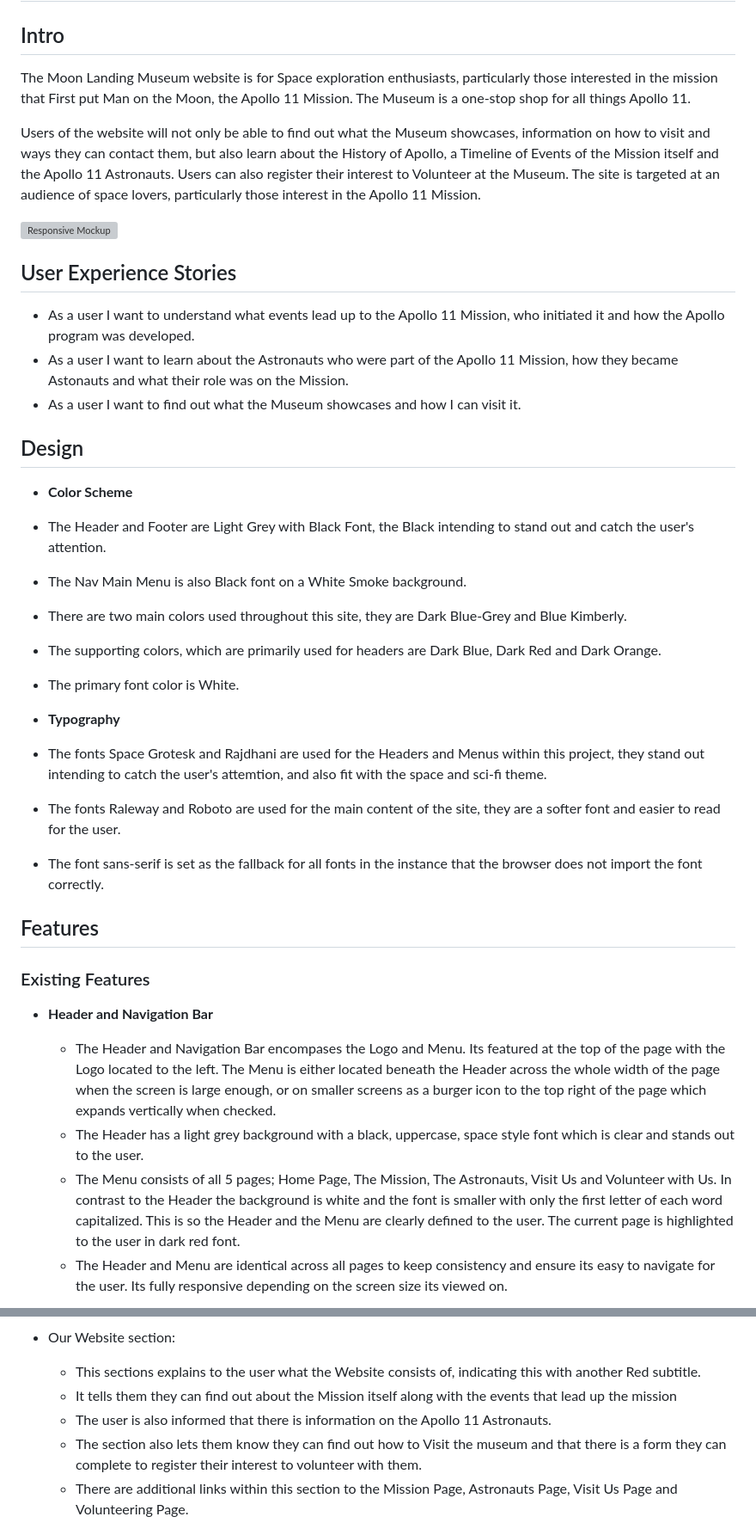
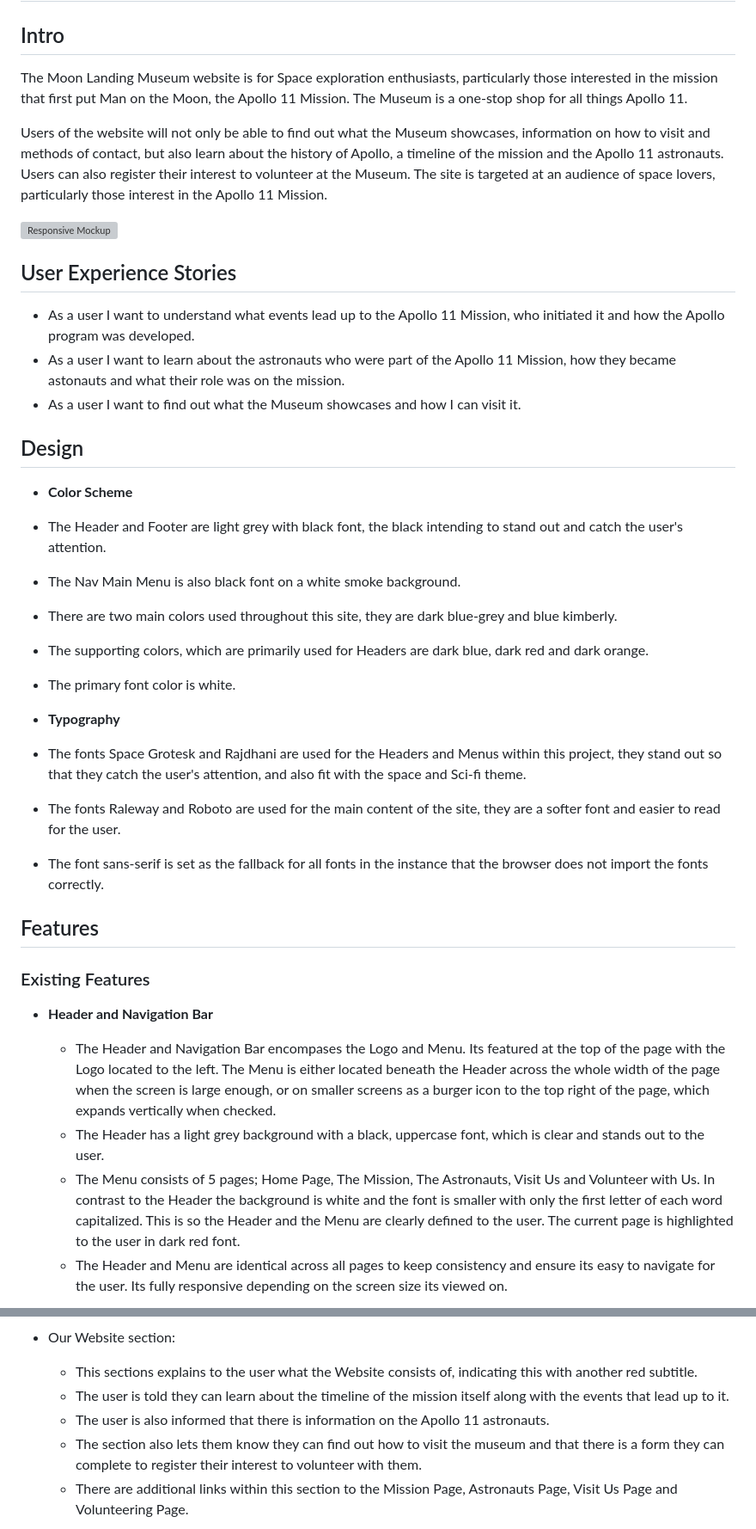
Before and after one commit to cgalpin92/project-portfolio1-moonlandingmuseum, a Markdown page: README.md, 2 parts joined by grey strips. Shown: that part at 86% size. Rendered like a GitHub page; grey boxes are pictures that could not be loaded.

Commit message:
final read through of README.md and amended errors. final commit

```diff
--- a/README.md
+++ b/README.md
@@ -1,42 +1,42 @@
 # Moon Landing Museum
 
 ## Intro
-The Moon Landing Museum website is for Space exploration enthusiasts, particularly those interested in the mission that First put Man on the Moon, the Apollo 11 Mission.
+The Moon Landing Museum website is for Space exploration enthusiasts, particularly those interested in the mission that first put Man on the Moon, the Apollo 11 Mission.
 The Museum is a one-stop shop for all things Apollo 11.
 
-Users of the website will not only be able to find out what the Museum showcases, information on how to visit and ways they can contact them, but also learn about the History of Apollo, a Timeline of Events of the Mission itself and the Apollo 11 Astronauts. Users can also register their interest to Volunteer at the Museum. The site is targeted at an audience of space lovers, particularly those interest in the Apollo 11 Mission.
+Users of the website will not only be able to find out what the Museum showcases, information on how to visit and methods of contact, but also learn about the history of Apollo, a timeline of the mission and the Apollo 11 astronauts. Users can also register their interest to volunteer at the Museum. The site is targeted at an audience of space lovers, particularly those interest in the Apollo 11 Mission.
 
 ![Responsive Mockup](media/moonlandingmuseum-mockup.png)
 
 ## User Experience Stories
 
  - As a user I want to understand what events lead up to the Apollo 11 Mission, who initiated it and how the Apollo program was developed.
- - As a user I want to learn about the Astronauts who were part of the Apollo 11 Mission, how they became Astonauts and what their role was on the Mission.
+ - As a user I want to learn about the astronauts who were part of the Apollo 11 Mission, how they became astonauts and what their role was on the mission.
  - As a user I want to find out what the Museum showcases and how I can visit it.
 
 
 ## Design
  - __Color Scheme__
-  - The Header and Footer are Light Grey with Black Font, the Black intending to stand out and catch the user's attention.
-  - The Nav Main Menu is also Black font on a White Smoke background.
-  - There are two main colors used throughout this site, they are Dark Blue-Grey and Blue Kimberly.
-  - The supporting colors, which are primarily used for headers are Dark Blue, Dark Red and Dark Orange.
-  - The primary font color is White.
+  - The Header and Footer are light grey with black font, the black intending to stand out and catch the user's attention.
+  - The Nav Main Menu is also black font on a white smoke background.
+  - There are two main colors used throughout this site, they are dark blue-grey and blue kimberly.
+  - The supporting colors, which are primarily used for Headers are dark blue, dark red and dark orange.
+  - The primary font color is white.
 
 
  - __Typography__
-  - The fonts Space Grotesk and Rajdhani are used for the Headers and Menus within this project, they stand out intending to catch the user's attemtion, and also fit with the space and sci-fi theme.
+  - The fonts Space Grotesk and Rajdhani are used for the Headers and Menus within this project, they stand out so that they catch the user's attention, and also fit with the space and Sci-fi theme.
   - The fonts Raleway and Roboto are used for the main content of the site, they are a softer font and easier to read for the user.
-  - The font sans-serif is set as the fallback for all fonts in the instance that the browser does not import the font correctly.
+  - The font sans-serif is set as the fallback for all fonts in the instance that the browser does not import the fonts correctly.
 
 ## Features
 ### Existing Features
 
 - __Header and Navigation Bar__
 
-  - The Header and Navigation Bar encompases the Logo and Menu. Its featured at the top of the page with the Logo located to the left. The Menu is either located beneath the Header across the whole width of the page when the screen is large enough, or on smaller screens as a burger icon to the top right of the page which expands vertically when checked.
-  - The Header has a light grey background with a black, uppercase, space style font which is clear and stands out to the user.
-  - The Menu consists of all 5 pages; Home Page, The Mission, The Astronauts, Visit Us and Volunteer with Us. In contrast to the Header the background is white and the font is smaller with only the first letter of each word capitalized. This is so the Header and the Menu are clearly defined to the user. The current page is highlighted to the user in dark red font.
+  - The Header and Navigation Bar encompases the Logo and Menu. Its featured at the top of the page with the Logo located to the left. The Menu is either located beneath the Header across the whole width of the page when the screen is large enough, or on smaller screens as a burger icon to the top right of the page, which expands vertically when checked.
+  - The Header has a light grey background with a black, uppercase font, which is clear and stands out to the user.
+  - The Menu consists of 5 pages; Home Page, The Mission, The Astronauts, Visit Us and Volunteer with Us. In contrast to the Header the background is white and the font is smaller with only the first letter of each word capitalized. This is so the Header and the Menu are clearly defined to the user. The current page is highlighted to the user in dark red font.
   - The Header and Menu are identical across all pages to keep consistency and ensure its easy to navigate for the user. Its fully responsive depending on the screen size its viewed on.
 
   ![header and nav screenshot](media/moonlandingmuseum-header-and-nav-menu.png)
@@ -73,10 +73,10 @@ Users of the website will not only be able to find out what the Museum showcases
     ![screenshot of the What's here section](media/moonlandingmuseum-whats-here.png)
 
   - Our Website section:
-    - This sections explains to the user what the Website consists of, indicating this with another Red subtitle.
-    - It tells them they can find out about the Mission itself along with the events that lead up the mission
-    - The user is also informed that there is information on the Apollo 11 Astronauts.
-    - The section also lets them know they can find out how to Visit the museum and that there is a form they can complete to register their interest to volunteer with them.
+    - This sections explains to the user what the Website consists of, indicating this with another red subtitle.
+    - The user is told they can learn about the timeline of the mission itself along with the events that lead up to it.
+    - The user is also informed that there is information on the Apollo 11 astronauts.
+    - The section also lets them know they can find out how to visit the museum and that there is a form they can complete to register their interest to volunteer with them.
     - There are additional links within this section to the Mission Page, Astronauts Page, Visit Us Page and Volunteering Page.
 
     ![screenshot of the Our Website section](media/moonlandingmuseum-our-website.png)
```
Also changed, not shown: other parts of README.md (+20 -20 lines), media/moonlandingmuseum-form-confirmation.png (added).
